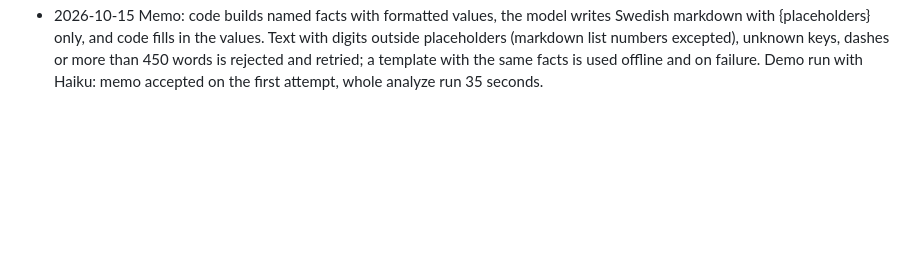
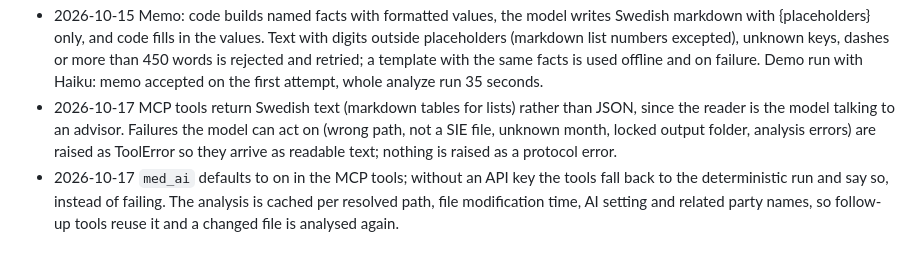
Before and after one commit to SimonC03/diligens, a Markdown page: docs/DECISIONS.md, the part around the change. Rendered like a GitHub page; blank space fills up the shorter version.

Commit message:
docs: MCP decisions

```diff
--- a/docs/DECISIONS.md
+++ b/docs/DECISIONS.md
@@ -150,3 +150,11 @@ Format: `YYYY-MM-DD` decision, reason.
   placeholders (markdown list numbers excepted), unknown keys, dashes or more than 450 words
   is rejected and retried; a template with the same facts is used offline and on failure.
   Demo run with Haiku: memo accepted on the first attempt, whole analyze run 35 seconds.
+- 2026-10-17 MCP tools return Swedish text (markdown tables for lists) rather than JSON,
+  since the reader is the model talking to an advisor. Failures the model can act on (wrong
+  path, not a SIE file, unknown month, locked output folder, analysis errors) are raised as
+  ToolError so they arrive as readable text; nothing is raised as a protocol error.
+- 2026-10-17 `med_ai` defaults to on in the MCP tools; without an API key the tools fall
+  back to the deterministic run and say so, instead of failing. The analysis is cached per
+  resolved path, file modification time, AI setting and related party names, so follow-up
+  tools reuse it and a changed file is analysed again.
```
